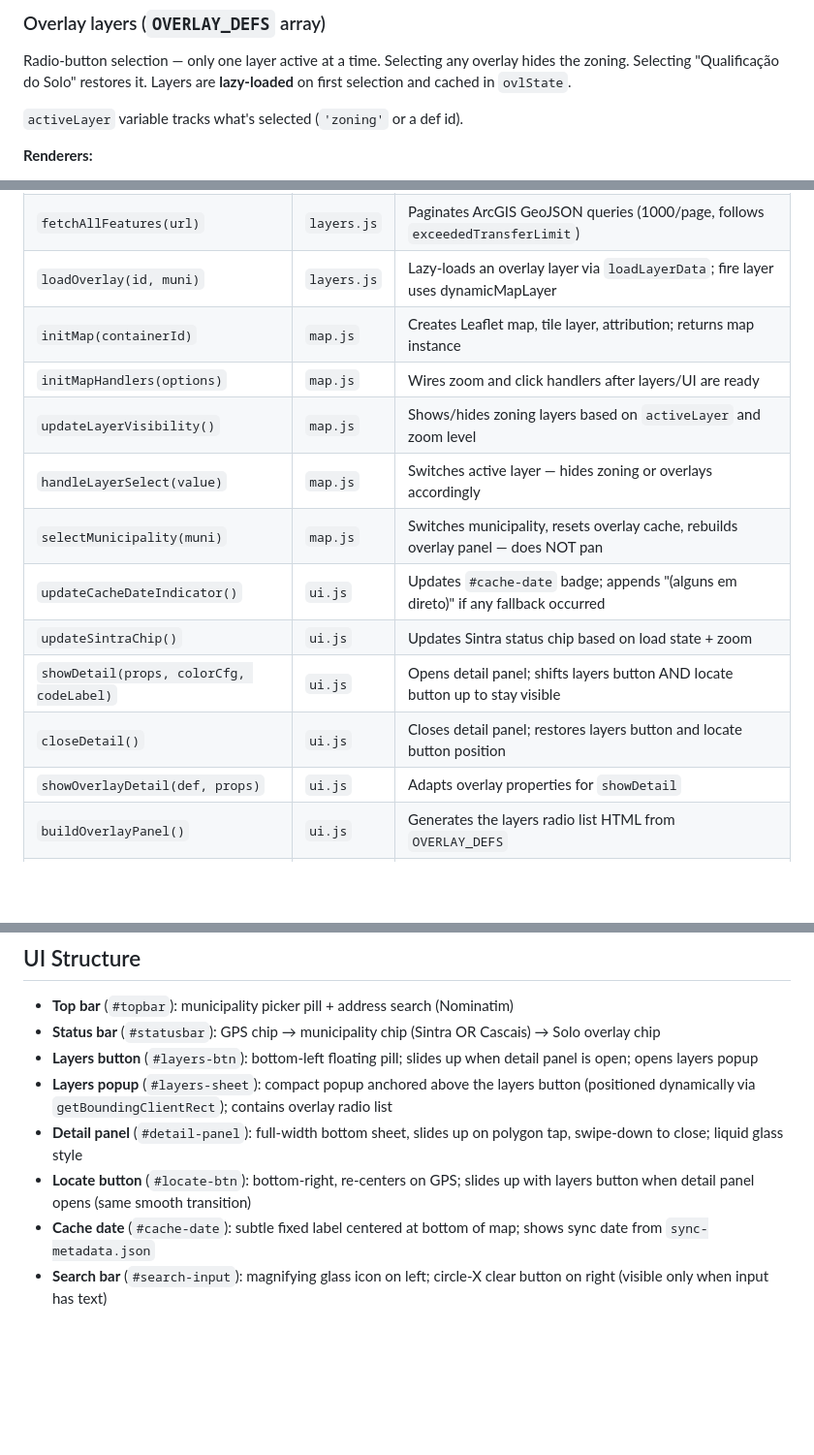
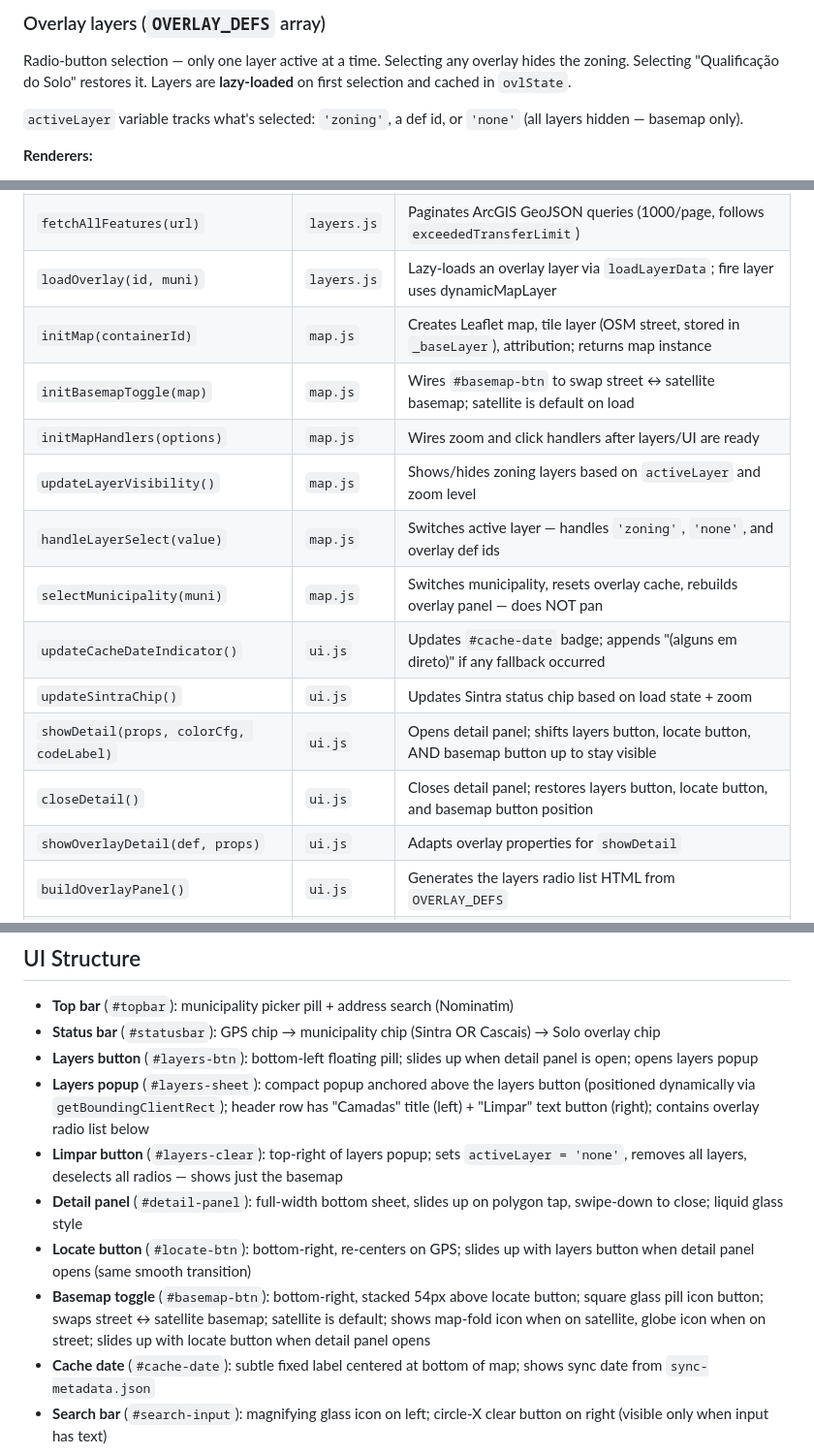
Before and after one commit to tcctr/pdm-map, a Markdown page: CLAUDE.md, 3 parts joined by grey strips. Shown at 97% size. Drawn GitHub-style; blank space fills up the shorter version.

Commit message:
docs: update CLAUDE.md with basemap toggle and Limpar button
Co-Authored-By: Claude Sonnet 4.6 <noreply@anthropic.com>

```diff
--- a/CLAUDE.md
+++ b/CLAUDE.md
@@ -63,7 +63,7 @@ python3 -m http.server 8080
 ### Overlay layers (`OVERLAY_DEFS` array)
 Radio-button selection — only one layer active at a time. Selecting any overlay hides the zoning. Selecting "Qualificação do Solo" restores it. Layers are **lazy-loaded** on first selection and cached in `ovlState`.
 
-`activeLayer` variable tracks what's selected (`'zoning'` or a def id).
+`activeLayer` variable tracks what's selected: `'zoning'`, a def id, or `'none'` (all layers hidden — basemap only).
 
 **Renderers:**
 - Sintra zoning: `renderer = L.svg({ padding: 1 })`
@@ -164,15 +164,16 @@ Failed overlay loads retry automatically via `RETRY_DELAYS = [15000, 30000, 6000
 | `loadLayerData(cachedFile, fallbackUrl)` | `layers.js` | Cache-first loader: tries local file, falls back to live ArcGIS, returns `{ features, fromCache }` or `null` |
 | `fetchAllFeatures(url)` | `layers.js` | Paginates ArcGIS GeoJSON queries (1000/page, follows `exceededTransferLimit`) |
 | `loadOverlay(id, muni)` | `layers.js` | Lazy-loads an overlay layer via `loadLayerData`; fire layer uses dynamicMapLayer |
-| `initMap(containerId)` | `map.js` | Creates Leaflet map, tile layer, attribution; returns map instance |
+| `initMap(containerId)` | `map.js` | Creates Leaflet map, tile layer (OSM street, stored in `_baseLayer`), attribution; returns map instance |
+| `initBasemapToggle(map)` | `map.js` | Wires `#basemap-btn` to swap street ↔ satellite basemap; satellite is default on load |
 | `initMapHandlers(options)` | `map.js` | Wires zoom and click handlers after layers/UI are ready |
 | `updateLayerVisibility()` | `map.js` | Shows/hides zoning layers based on `activeLayer` and zoom level |
-| `handleLayerSelect(value)` | `map.js` | Switches active layer — hides zoning or overlays accordingly |
+| `handleLayerSelect(value)` | `map.js` | Switches active layer — handles `'zoning'`, `'none'`, and overlay def ids |
 | `selectMunicipality(muni)` | `map.js` | Switches municipality, resets overlay cache, rebuilds overlay panel — does NOT pan |
 | `updateCacheDateIndicator()` | `ui.js` | Updates `#cache-date` badge; appends "(alguns em direto)" if any fallback occurred |
 | `updateSintraChip()` | `ui.js` | Updates Sintra status chip based on load state + zoom |
-| `showDetail(props, colorCfg, codeLabel)` | `ui.js` | Opens detail panel; shifts layers button AND locate button up to stay visible |
-| `closeDetail()` | `ui.js` | Closes detail panel; restores layers button and locate button position |
+| `showDetail(props, colorCfg, codeLabel)` | `ui.js` | Opens detail panel; shifts layers button, locate button, AND basemap button up to stay visible |
+| `closeDetail()` | `ui.js` | Closes detail panel; restores layers button, locate button, and basemap button position |
 | `showOverlayDetail(def, props)` | `ui.js` | Adapts overlay properties for `showDetail` |
 | `buildOverlayPanel()` | `ui.js` | Generates the layers radio list HTML from `OVERLAY_DEFS` |
 | `openLayersSheet()` | `ui.js` | Positions popup above button's current screen location (accounts for button shift) |
@@ -185,9 +186,11 @@ Failed overlay loads retry automatically via `RETRY_DELAYS = [15000, 30000, 6000
 - **Top bar** (`#topbar`): municipality picker pill + address search (Nominatim)
 - **Status bar** (`#statusbar`): GPS chip → municipality chip (Sintra OR Cascais) → Solo overlay chip
 - **Layers button** (`#layers-btn`): bottom-left floating pill; slides up when detail panel is open; opens layers popup
-- **Layers popup** (`#layers-sheet`): compact popup anchored above the layers button (positioned dynamically via `getBoundingClientRect`); contains overlay radio list
+- **Layers popup** (`#layers-sheet`): compact popup anchored above the layers button (positioned dynamically via `getBoundingClientRect`); header row has "Camadas" title (left) + "Limpar" text button (right); contains overlay radio list below
+- **Limpar button** (`#layers-clear`): top-right of layers popup; sets `activeLayer = 'none'`, removes all layers, deselects all radios — shows just the basemap
 - **Detail panel** (`#detail-panel`): full-width bottom sheet, slides up on polygon tap, swipe-down to close; liquid glass style
 - **Locate button** (`#locate-btn`): bottom-right, re-centers on GPS; slides up with layers button when detail panel opens (same smooth transition)
+- **Basemap toggle** (`#basemap-btn`): bottom-right, stacked 54px above locate button; square glass pill icon button; swaps street ↔ satellite basemap; satellite is default; shows map-fold icon when on satellite, globe icon when on street; slides up with locate button when detail panel opens
 - **Cache date** (`#cache-date`): subtle fixed label centered at bottom of map; shows sync date from `sync-metadata.json`
 - **Search bar** (`#search-input`): magnifying glass icon on left; circle-X clear button on right (visible only when input has text)
 
```
